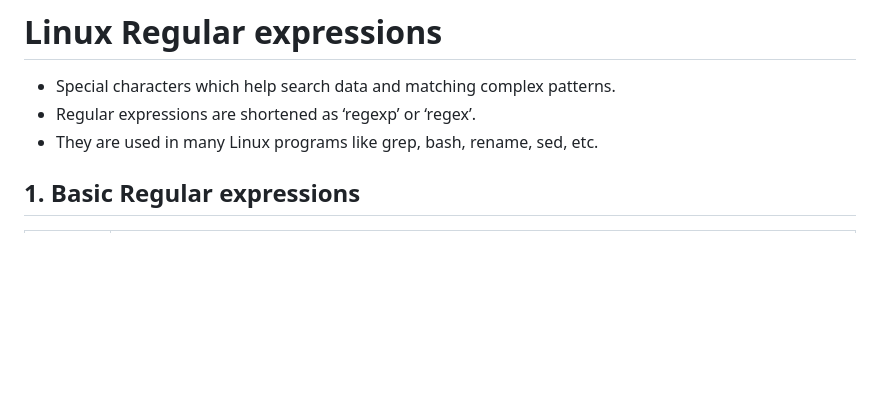
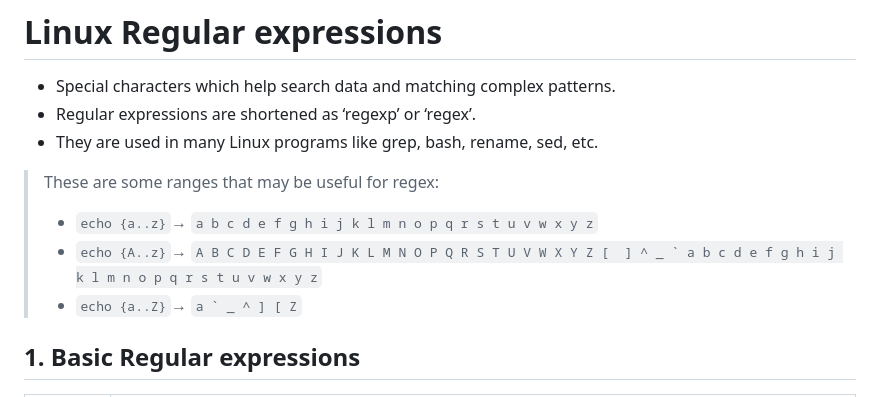
Before and after one commit to Deya-B/Linux_Python_DB, a Markdown page: Linux/Regular_expressions.md, the part around the change. Rendered like a GitHub page; blank space fills up the shorter version.

```diff
--- a/Linux/Regular_expressions.md
+++ b/Linux/Regular_expressions.md
@@ -2,6 +2,11 @@
 - Special characters which help search data and matching complex patterns.
 - Regular expressions are shortened as ‘regexp’ or ‘regex’.
 - They are used in many Linux programs like grep, bash, rename, sed, etc.
+
+> These are some ranges that may be useful for regex:
+> - `echo {a..z}`→ `a b c d e f g h i j k l m n o p q r s t u v w x y z`
+> - `echo {A..z}`→ ``A B C D E F G H I J K L M N O P Q R S T U V W X Y Z [  ] ^ _ ` a b c d e f g h i j k l m n o p q r s t u v w x y z``
+> - `echo {a..Z}`→ ``a ` _ ^ ] [ Z``
 
 ## 1. Basic Regular expressions
 
```
